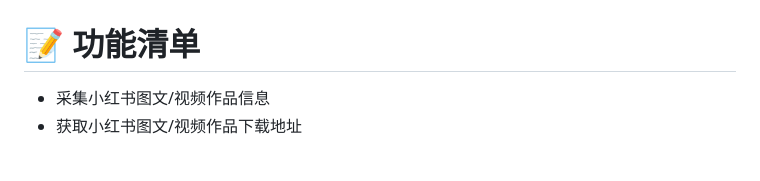
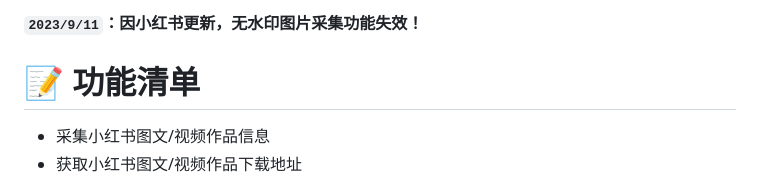
Before and after one commit to JoeanAmier/XHS-Downloader, a Markdown page: README.md, the part around the change printed below. GitHub-like rendering; blank space fills up the shorter version.

```diff
--- a/README.md
+++ b/README.md
@@ -9,4 +10,5 @@
 </div>
+<p><b><code>2023/9/11</code>：因小红书更新，无水印图片采集功能失效！</b></p>
 <h1>📝 功能清单</h1>
 <ul>
 <li>采集小红书图文/视频作品信息</li>
```
Also changed, not shown: other parts of README.md (+1 -0 lines).
